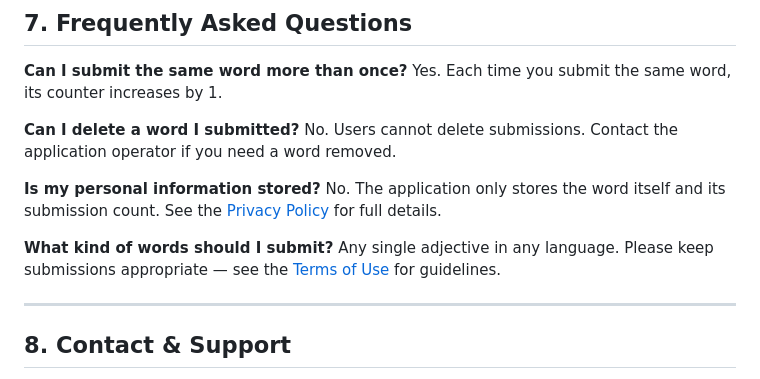
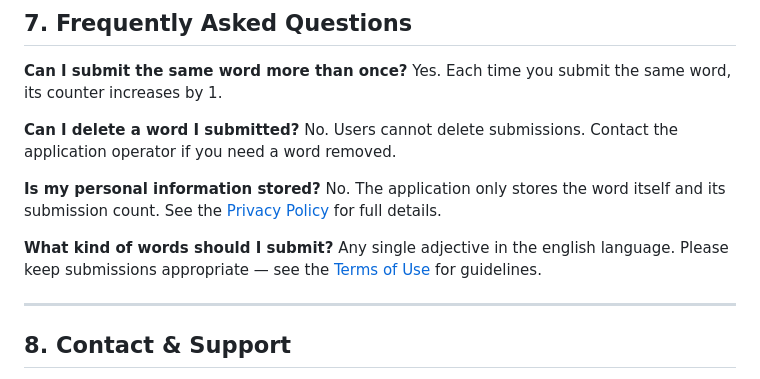
Before and after one commit to MathiasBenoni/eksamensprosjekt_mariadb, a Markdown page: documents/user_manual.md, the part around the change. Drawn GitHub-style.

```diff
--- a/documents/user_manual.md
+++ b/documents/user_manual.md
@@ -70,7 +70,7 @@ No. Users cannot delete submissions. Contact the application operator if you nee
 No. The application only stores the word itself and its submission count. See the [Privacy Policy](privacy_policy.md) for full details.
 
 **What kind of words should I submit?**
-Any single adjective in any language. Please keep submissions appropriate — see the [Terms of Use](terms_of_use.md) for guidelines.
+Any single adjective in the english language. Please keep submissions appropriate — see the [Terms of Use](terms_of_use.md) for guidelines.
 
 ---
 
```
